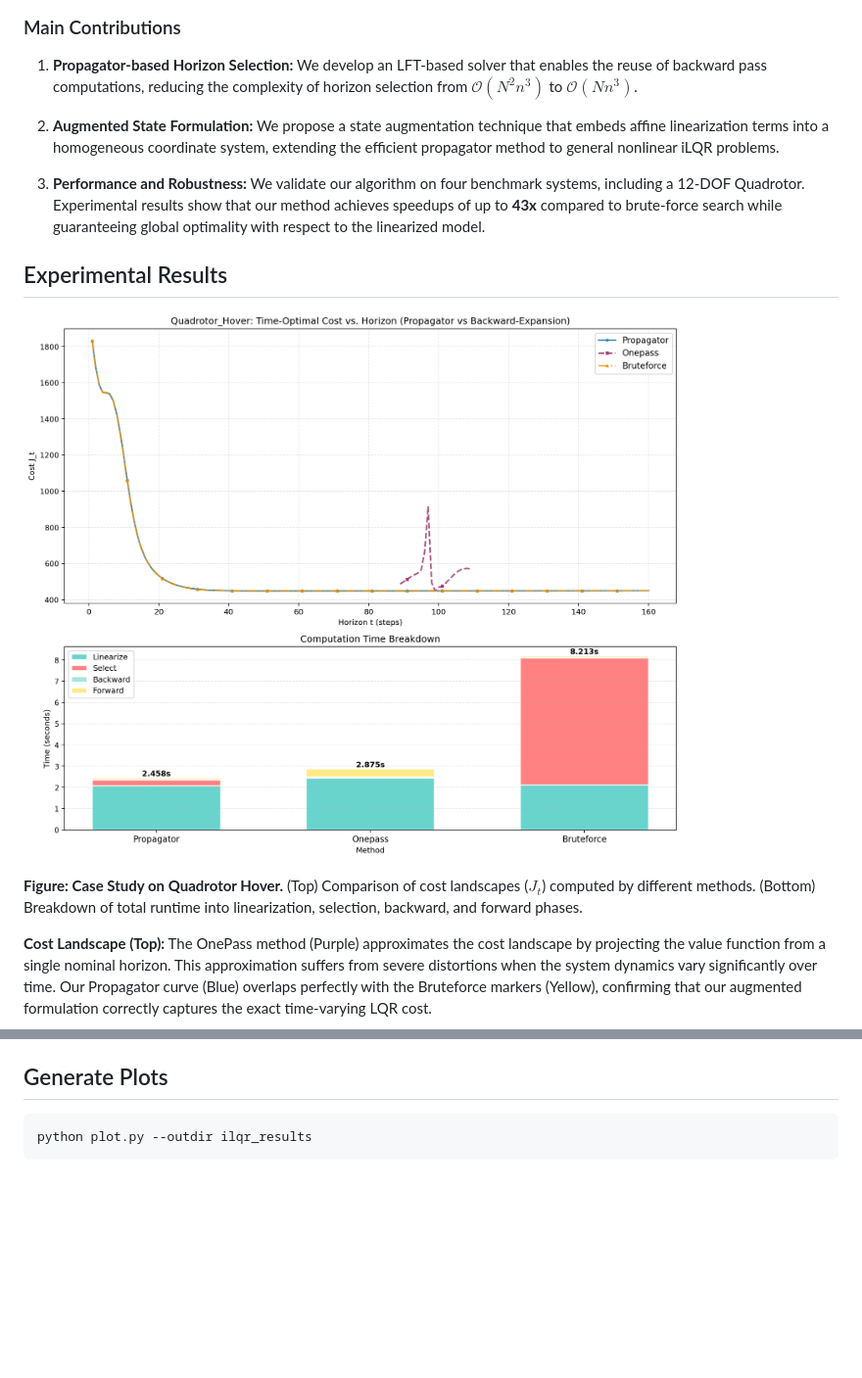
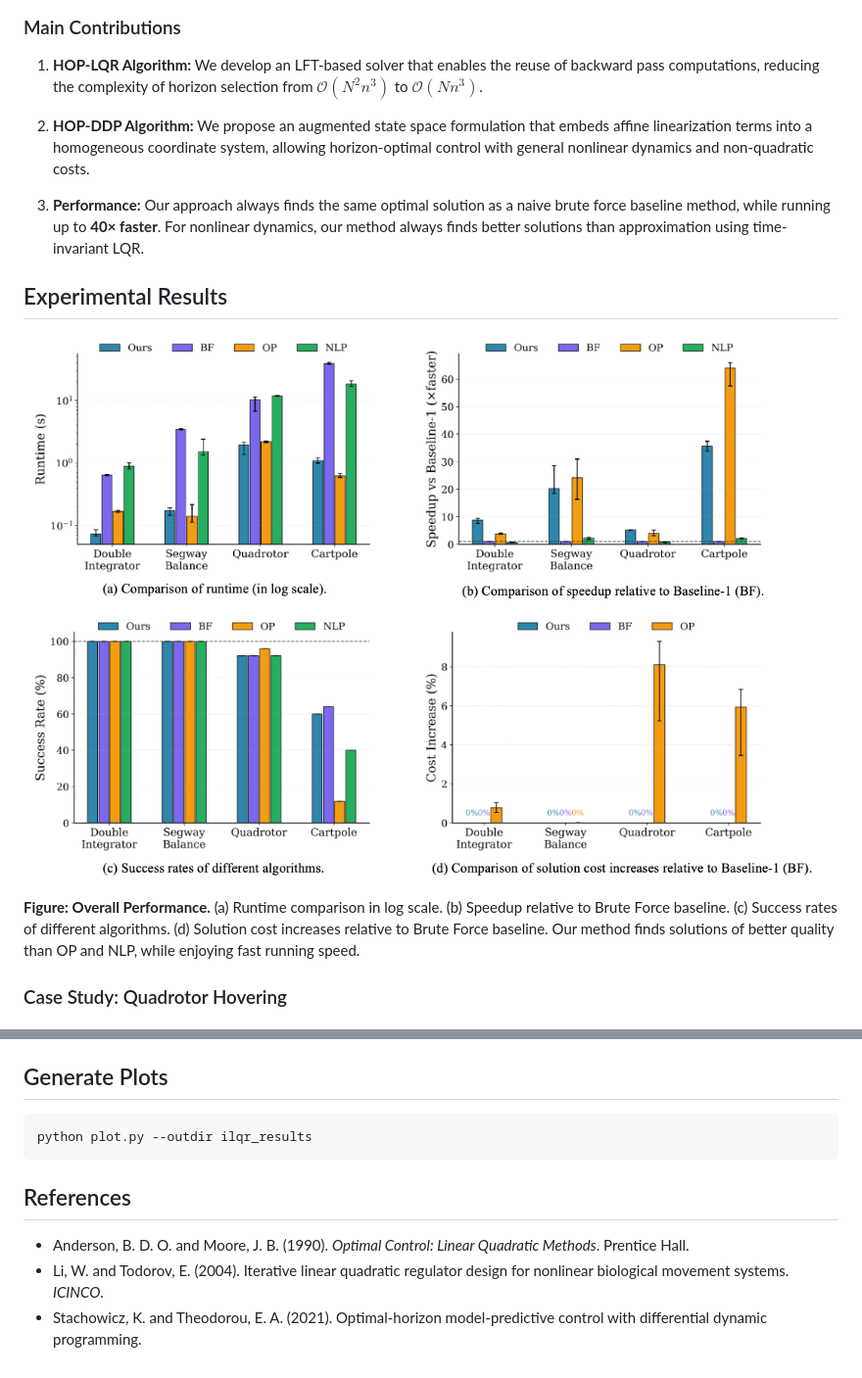
Before and after one commit to dmmsjtu-umich/time-opt-ilqr, a Markdown page: README.md, 2 parts joined by grey strips. Shown: that part at 98% size. GitHub-like rendering; pictures changed too: paper/figures/exp1_all.png (added); blank space fills up the shorter version.

````diff
--- a/README.md
+++ b/README.md
@@ -31,17 +33,17 @@ Our key idea is to rewrite the map $g_k$ as a new linear fractional transformati
 
 ### Main Contributions
 
-1. **Propagator-based Horizon Selection:** We develop an LFT-based solver that enables the reuse of backward pass computations, reducing the complexity of horizon selection from $\mathcal{O}(N^2n^3)$ to $\mathcal{O}(Nn^3)$.
+1. **HOP-LQR Algorithm:** We develop an LFT-based solver that enables the reuse of backward pass computations, reducing the complexity of horizon selection from $\mathcal{O}(N^2n^3)$ to $\mathcal{O}(Nn^3)$.
 
-2. **Augmented State Formulation:** We propose a state augmentation technique that embeds affine linearization terms into a homogeneous coordinate system, extending the efficient propagator method to general nonlinear iLQR problems.
+2. **HOP-DDP Algorithm:** We propose an augmented state space formulation that embeds affine linearization terms into a homogeneous coordinate system, allowing horizon-optimal control with general nonlinear dynamics and non-quadratic costs.
 
-3. **Performance and Robustness:** We validate our algorithm on four benchmark systems, including a 12-DOF Quadrotor. Experimental results show that our method achieves speedups of up to **43x** compared to brute-force search while guaranteeing global optimality with respect to the linearized model.
+3. **Performance:** Our approach always finds the same optimal solution as a naive brute force baseline method, while running up to **40× faster**. For nonlinear dynamics, our method always finds better solutions than approximation using time-invariant LQR.
 
 ## Experimental Results
 
-![Quadrotor Hover Results](paper/figures/Quadrotor_Hover_Jt.png)
+![Experimental Results](paper/figures/exp1_all.png)
 
-**Figure: Case Study on Quadrotor Hover.** (Top) Comparison of cost landscapes ($J_t$) computed by different methods. (Bottom) Breakdown of total runtime into linearization, selection, backward, and forward phases.
+**Figure: Overall Performance.** (a) Runtime comparison in log scale. (b) Speedup relative to Brute Force baseline. (c) Success rates of different algorithms. (d) Solution cost increases relative to Brute Force baseline. Our method finds solutions of better quality than OP and NLP, while enjoying fast running speed.
 
-**Cost Landscape (Top):** The OnePass method (Purple) approximates the cost landscape by projecting the value function from a single nominal horizon. This approximation suffers from severe distortions when the system dynamics vary significantly over time. Our Propagator curve (Blue) overlaps perfectly with the Bruteforce markers (Yellow), confirming that our augmented formulation correctly captures the exact time-varying LQR cost.
+### Case Study: Quadrotor Hovering
 
@@ -70,3 +78,9 @@ python run_suite.py --outdir ilqr_results --cases Quadrotor,Segway_Balance --tri
 ```bash
 python plot.py --outdir ilqr_results
 ```
+
+## References
+
+- Anderson, B. D. O. and Moore, J. B. (1990). *Optimal Control: Linear Quadratic Methods*. Prentice Hall.
+- Li, W. and Todorov, E. (2004). Iterative linear quadratic regulator design for nonlinear biological movement systems. *ICINCO*.
+- Stachowicz, K. and Theodorou, E. A. (2021). Optimal-horizon model-predictive control with differential dynamic programming.
````
Also changed, not shown: other parts of README.md (+18 -10 lines), PORTFOLIO.md (+26 -16 lines), paper/figures/Quadrotor_Hover_cost_curve.png (added), paper/figures/Quadrotor_Hover_timing.png (added), paper/figures/alg_flow.png (added), paper/figures/header.png (added), 2 other files.
